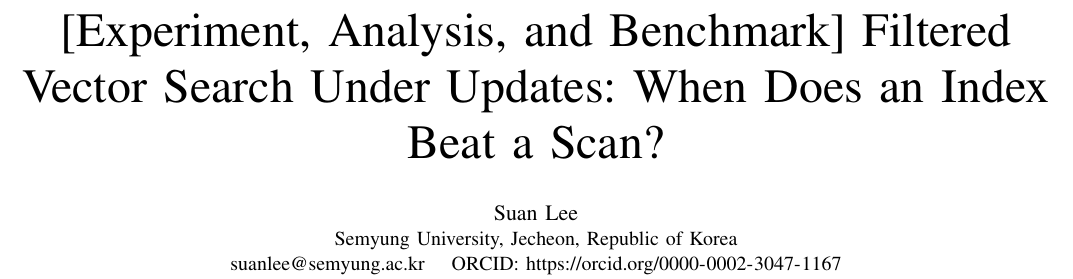
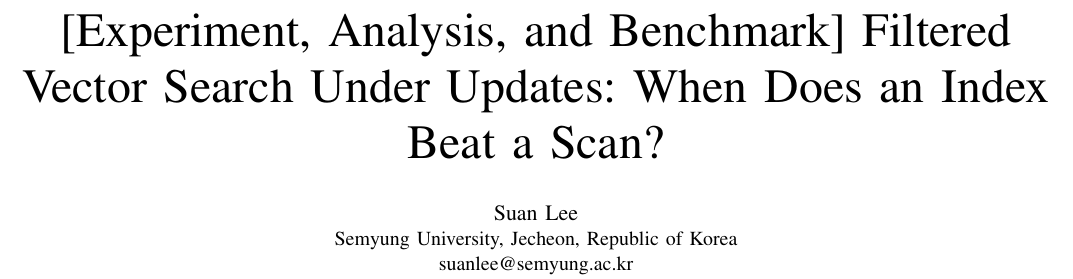
Before and after one commit to suanlab/filtered-ann-updates-bench, a LaTeX paper (paper/paper_eab.tex): part of page 1 of 14, cut so that both start at the same text. Compiled offline with pdfLaTeX.

Commit message:
Manuscript: author block without the ORCID URL (no change to results)

```diff
--- a/paper/paper_eab.tex
+++ b/paper/paper_eab.tex
@@ -18,10 +18,10 @@
 \begin{document}
 \title{[Experiment, Analysis, and Benchmark] Filtered Vector Search Under Updates: When Does an Index Beat a Scan?}
 
-% ICDE 2027 is single-blind: real names, affiliations, and ORCIDs are required (ORCIDs are also entered in the submission system).
+% ICDE 2027 is single-blind: real names and affiliations; ORCIDs are entered in the submission system (CMT), not in the paper.
 \author{\IEEEauthorblockN{Suan Lee}
 \IEEEauthorblockA{Semyung University, Jecheon, Republic of Korea\\
-suanlee@semyung.ac.kr \quad ORCID: \url{https://orcid.org/0000-0002-3047-1167}}}
+suanlee@semyung.ac.kr}}
 
 \maketitle
 
```
Also changed, not shown: paper/figures/eab_correlation.pdf, paper/figures/eab_crossover.pdf, paper/figures/eab_frontier.pdf, paper/figures/eab_law.pdf, paper/figures/eab_percolation.pdf, paper/figures/eab_reach.pdf, paper/figures/eab_scaling.pdf, paper/figures/eab_streams.pdf, paper/figures/eab_teaser.pdf, paper/paper_eab.pdf, 1 other file.
